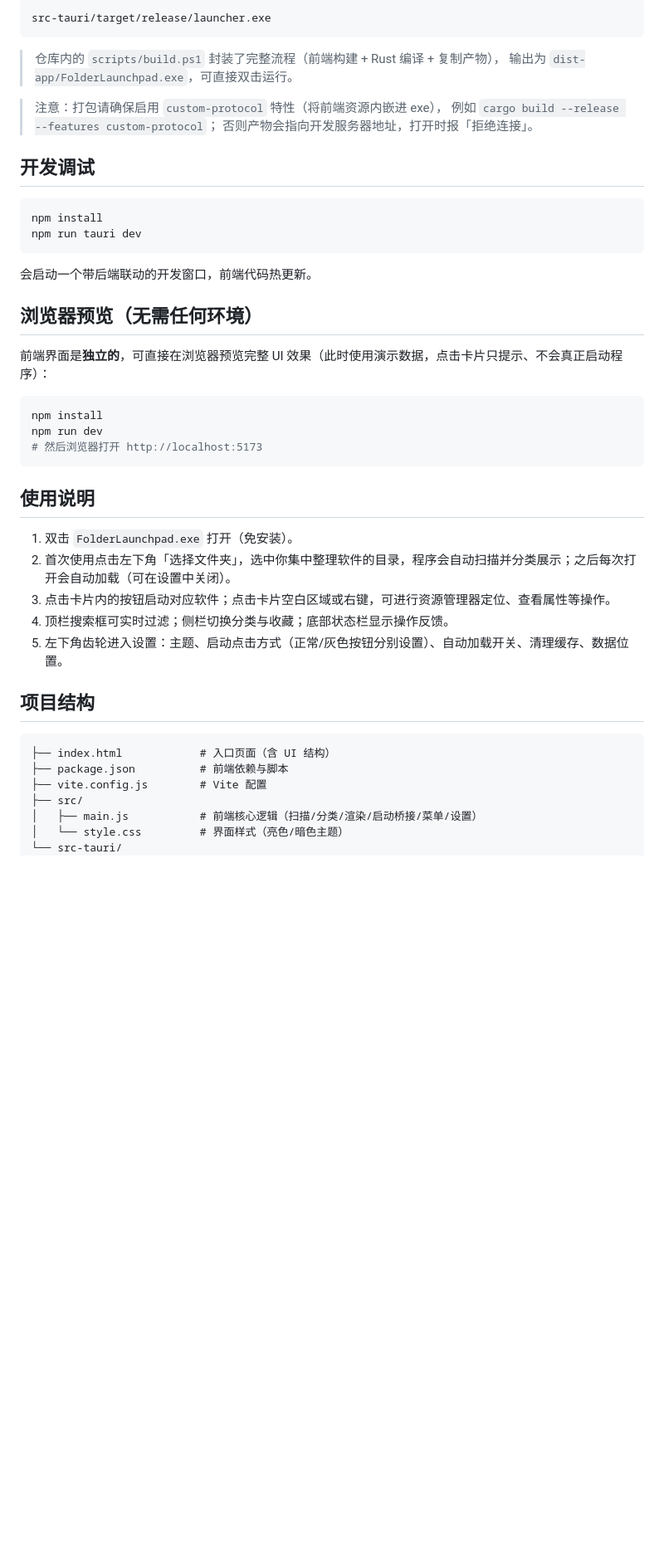
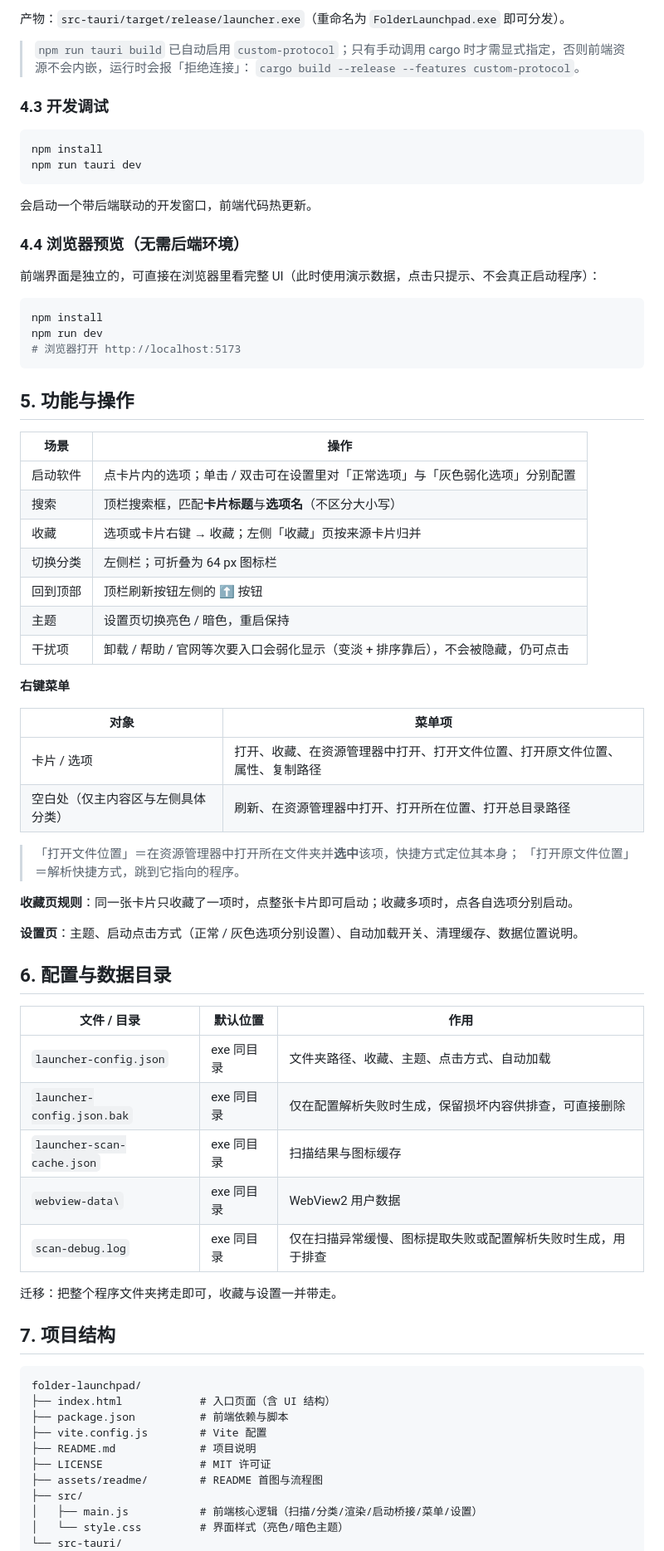
Before and after one commit to chatwarm/folder-launchpad, a Markdown page: README.md, the part around one of its changes. Shown at 83% size. GitHub-like rendering; blank space fills up the shorter version.

````diff
--- a/README.md
+++ b/README.md
@@ -56,16 +83,10 @@ npm run tauri build
 
-```
-src-tauri/target/release/launcher.exe
-```
+产物：`src-tauri/target/release/launcher.exe`（重命名为 `FolderLaunchpad.exe` 即可分发）。
 
-> 仓库内的 `scripts/build.ps1` 封装了完整流程（前端构建 + Rust 编译 + 复制产物），
-> 输出为 `dist-app/FolderLaunchpad.exe`，可直接双击运行。
+> `npm run tauri build` 已自动启用 `custom-protocol`；只有手动调用 cargo 时才需显式指定，否则前端资源不会内嵌，运行时会报「拒绝连接」：
+> `cargo build --release --features custom-protocol`。
 
-> 注意：打包请确保启用 `custom-protocol` 特性（将前端资源内嵌进 exe），
-> 例如 `cargo build --release --features custom-protocol`；
-> 否则产物会指向开发服务器地址，打开时报「拒绝连接」。
-
-## 开发调试
+### 4.3 开发调试
 
 ```bash
 npm install
@@ -74,30 +95,64 @@ npm run tauri dev
 
 会启动一个带后端联动的开发窗口，前端代码热更新。
 
-## 浏览器预览（无需任何环境）
+### 4.4 浏览器预览（无需后端环境）
 
-前端界面是**独立的**，可直接在浏览器预览完整 UI 效果（此时使用演示数据，点击卡片只提示、不会真正启动程序）：
+前端界面是独立的，可直接在浏览器里看完整 UI（此时使用演示数据，点击只提示、不会真正启动程序）：
 
 ```bash
 npm install
 npm run dev
-# 然后浏览器打开 http://localhost:5173
+# 浏览器打开 http://localhost:5173
 ```
 
-## 使用说明
+## 5. 功能与操作
 
-1. 双击 `FolderLaunchpad.exe` 打开（免安装）。
-2. 首次使用点击左下角「选择文件夹」，选中你集中整理软件的目录，程序会自动扫描并分类展示；之后每次打开会自动加载（可在设置中关闭）。
-3. 点击卡片内的按钮启动对应软件；点击卡片空白区域或右键，可进行资源管理器定位、查看属性等操作。
-4. 顶栏搜索框可实时过滤；侧栏切换分类与收藏；底部状态栏显示操作反馈。
-5. 左下角齿轮进入设置：主题、启动点击方式（正常/灰色按钮分别设置）、自动加载开关、清理缓存、数据位置。
+| 场景 | 操作 |
+| --- | --- |
+| 启动软件 | 点卡片内的选项；单击 / 双击可在设置里对「正常选项」与「灰色弱化选项」分别配置 |
+| 搜索 | 顶栏搜索框，匹配**卡片标题**与**选项名**（不区分大小写） |
+| 收藏 | 选项或卡片右键 → 收藏；左侧「收藏」页按来源卡片归并 |
+| 切换分类 | 左侧栏；可折叠为 64 px 图标栏 |
+| 回到顶部 | 顶栏刷新按钮左侧的 ⬆ 按钮 |
+| 主题 | 设置页切换亮色 / 暗色，重启保持 |
+| 干扰项 | 卸载 / 帮助 / 官网等次要入口会弱化显示（变淡 + 排序靠后），不会被隐藏，仍可点击 |
 
-## 项目结构
+**右键菜单**
 
-```
+| 对象 | 菜单项 |
+| --- | --- |
+| 卡片 / 选项 | 打开、收藏、在资源管理器中打开、打开文件位置、打开原文件位置、属性、复制路径 |
+| 空白处（仅主内容区与左侧具体分类） | 刷新、在资源管理器中打开、打开所在位置、打开总目录路径 |
+
+> 「打开文件位置」＝在资源管理器中打开所在文件夹并**选中**该项，快捷方式定位其本身；
+> 「打开原文件位置」＝解析快捷方式，跳到它指向的程序。
+
+**收藏页规则**：同一张卡片只收藏了一项时，点整张卡片即可启动；收藏多项时，点各自选项分别启动。
+
+**设置页**：主题、启动点击方式（正常 / 灰色选项分别设置）、自动加载开关、清理缓存、数据位置说明。
+
+## 6. 配置与数据目录
+
+| 文件 / 目录 | 默认位置 | 作用 |
+| --- | --- | --- |
+| `launcher-config.json` | exe 同目录 | 文件夹路径、收藏、主题、点击方式、自动加载 |
+| `launcher-config.json.bak` | exe 同目录 | 仅在配置解析失败时生成，保留损坏内容供排查，可直接删除 |
+| `launcher-scan-cache.json` | exe 同目录 | 扫描结果与图标缓存 |
+| `webview-data\` | exe 同目录 | WebView2 用户数据 |
+| `scan-debug.log` | exe 同目录 | 仅在扫描异常缓慢、图标提取失败或配置解析失败时生成，用于排查 |
+
+迁移：把整个程序文件夹拷走即可，收藏与设置一并带走。
+
+## 7. 项目结构
+
+```text
+folder-launchpad/
 ├── index.html            # 入口页面（含 UI 结构）
 ├── package.json          # 前端依赖与脚本
 ├── vite.config.js        # Vite 配置
+├── README.md             # 项目说明
+├── LICENSE               # MIT 许可证
+├── assets/readme/        # README 首图与流程图
 ├── src/
 │   ├── main.js           # 前端核心逻辑（扫描/分类/渲染/启动桥接/菜单/设置）
 │   └── style.css         # 界面样式（亮色/暗色主题）
````
Also changed, not shown: other parts of README.md (+79 -45 lines), assets/readme/banner.png (added), assets/readme/flow.png (added), 10 other files.
